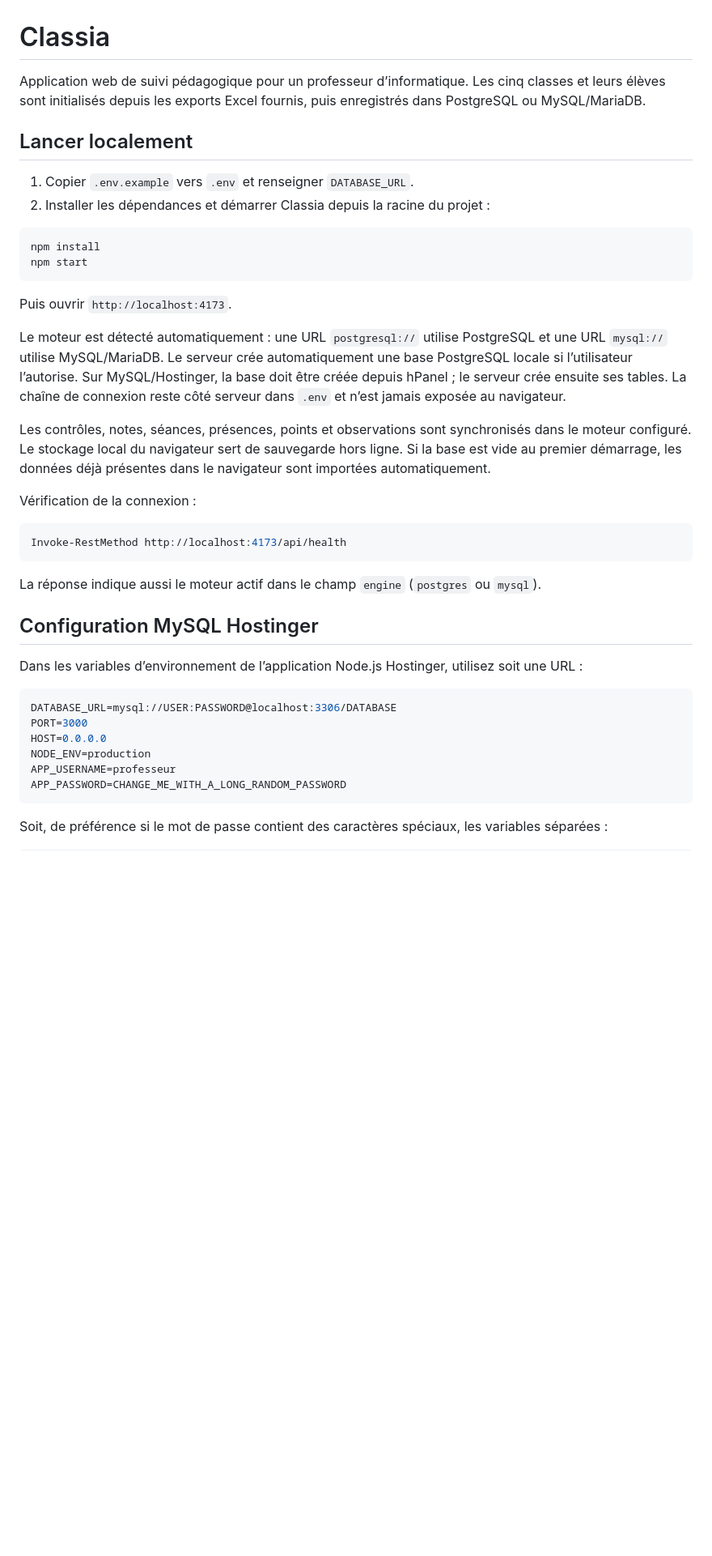
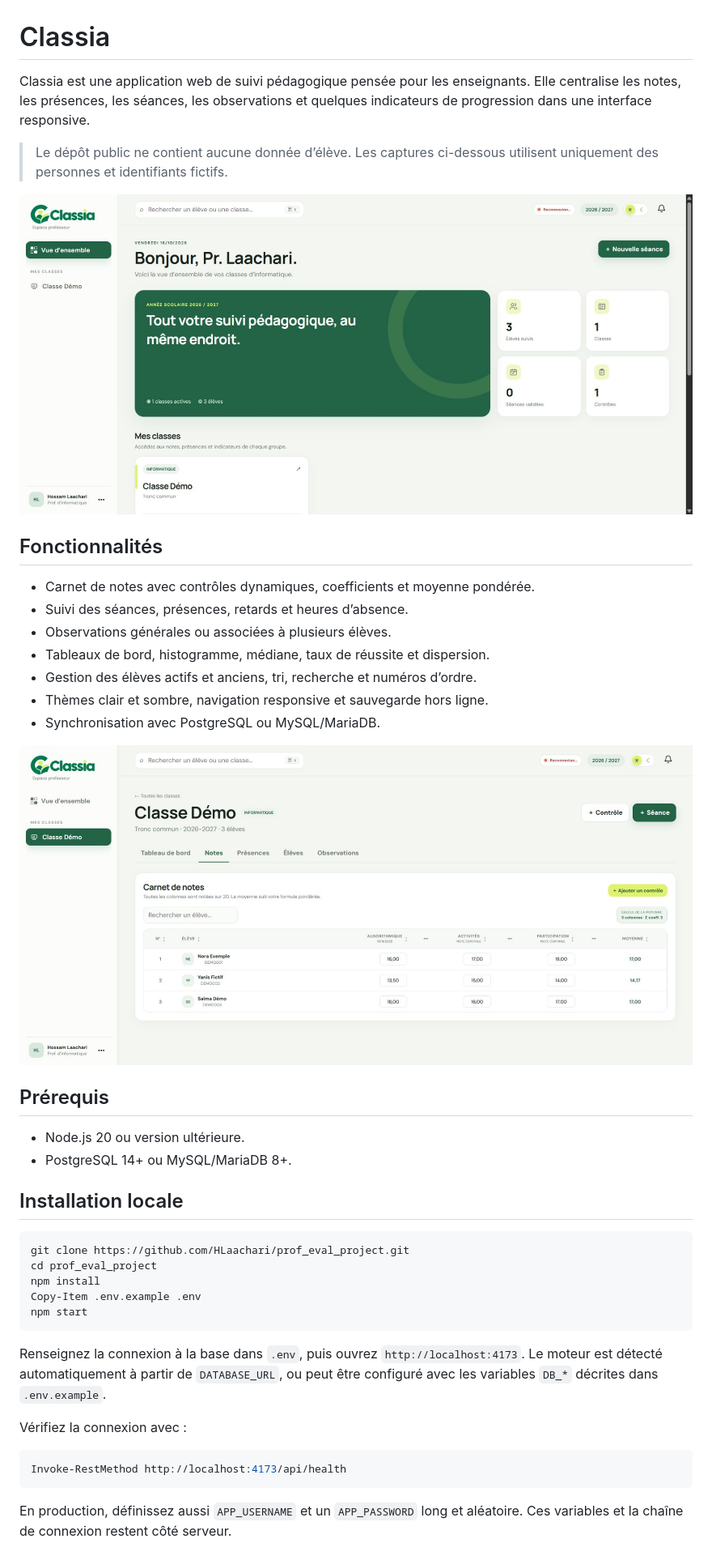
Before and after one commit to HLaachari/prof_eval_project, a Markdown page: README.md, the part around one of its changes. Shown at 81% size. Drawn GitHub-style; pictures changed too: docs/screenshots/dashboard.png (added), docs/screenshots/gradebook.png (added); blank space fills up the shorter version.

````diff
--- a/README.md
+++ b/README.md
@@ -1,43 +1,45 @@
 # Classia
 
-Application web de suivi pédagogique pour un professeur d’informatique. Les cinq classes et leurs élèves sont initialisés depuis les exports Excel fournis, puis enregistrés dans PostgreSQL ou MySQL/MariaDB.
+Classia est une application web de suivi pédagogique pensée pour les enseignants. Elle centralise les notes, les présences, les séances, les observations et quelques indicateurs de progression dans une interface responsive.
 
-## Lancer localement
+> Le dépôt public ne contient aucune donnée d’élève. Les captures ci-dessous utilisent uniquement des personnes et identifiants fictifs.
 
-1. Copier `.env.example` vers `.env` et renseigner `DATABASE_URL`.
-2. Installer les dépendances et démarrer Classia depuis la racine du projet :
+![Vue d’ensemble de Classia avec des données fictives](docs/screenshots/dashboard.png)
+
+## Fonctionnalités
+
+- Carnet de notes avec contrôles dynamiques, coefficients et moyenne pondérée.
+- Suivi des séances, présences, retards et heures d’absence.
+- Observations générales ou associées à plusieurs élèves.
+- Tableaux de bord, histogramme, médiane, taux de réussite et dispersion.
+- Gestion des élèves actifs et anciens, tri, recherche et numéros d’ordre.
+- Thèmes clair et sombre, navigation responsive et sauvegarde hors ligne.
+- Synchronisation avec PostgreSQL ou MySQL/MariaDB.
+
+![Carnet de notes avec trois élèves fictifs](docs/screenshots/gradebook.png)
+
+## Prérequis
+
+- Node.js 20 ou version ultérieure.
+- PostgreSQL 14+ ou MySQL/MariaDB 8+.
+
+## Installation locale
 
 ```powershell
+git clone https://github.com/HLaachari/prof_eval_project.git
+cd prof_eval_project
 npm install
+Copy-Item .env.example .env
 npm start
 ```
 
-Puis ouvrir `http://localhost:4173`.
+Renseignez la connexion à la base dans `.env`, puis ouvrez `http://localhost:4173`. Le moteur est détecté automatiquement à partir de `DATABASE_URL`, ou peut être configuré avec les variables `DB_*` décrites dans `.env.example`.
 
-Le moteur est détecté automatiquement : une URL `postgresql://` utilise PostgreSQL et une URL `mysql://` utilise MySQL/MariaDB. Le serveur crée automatiquement une base PostgreSQL locale si l’utilisateur l’autorise. Sur MySQL/Hostinger, la base doit être créée depuis hPanel ; le serveur crée ensuite ses tables. La chaîne de connexion reste côté serveur dans `.env` et n’est jamais exposée au navigateur.
-
-Les contrôles, notes, séances, présences, points et observations sont synchronisés dans le moteur configuré. Le stockage local du navigateur sert de sauvegarde hors ligne. Si la base est vide au premier démarrage, les données déjà présentes dans le navigateur sont importées automatiquement.
-
-Vérification de la connexion :
+Vérifiez la connexion avec :
 
 ```powershell
 Invoke-RestMethod http://localhost:4173/api/health
 ```
 
-La réponse indique aussi le moteur actif dans le champ `engine` (`postgres` ou `mysql`).
+En production, définissez aussi `APP_USERNAME` et un `APP_PASSWORD` long et aléatoire. Ces variables et la chaîne de connexion restent côté serveur.
 
-## Configuration MySQL Hostinger
-
-Dans les variables d’environnement de l’application Node.js Hostinger, utilisez soit une URL :
-
-```env
-DATABASE_URL=mysql://USER:PASSWORD@localhost:3306/DATABASE
-PORT=3000
-HOST=0.0.0.0
-NODE_ENV=production
-APP_USERNAME=professeur
-APP_PASSWORD=CHANGE_ME_WITH_A_LONG_RANDOM_PASSWORD
-```
-
-Soit, de préférence si le mot de passe contient des caractères spéciaux, les variables séparées :
-
````
Also changed, not shown: other parts of README.md (+24 -49 lines), CONTRIBUTING.md (added, +26 -0 lines), 8 other files.
